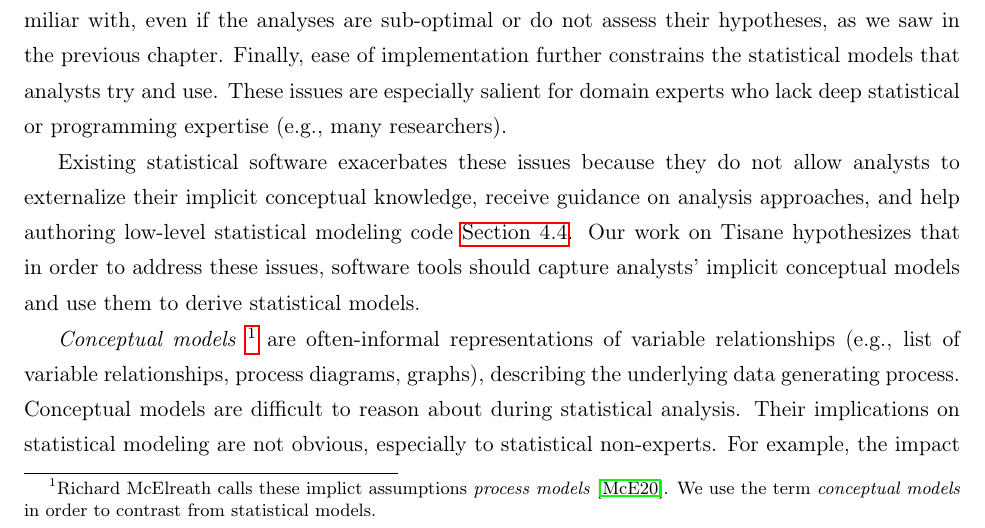
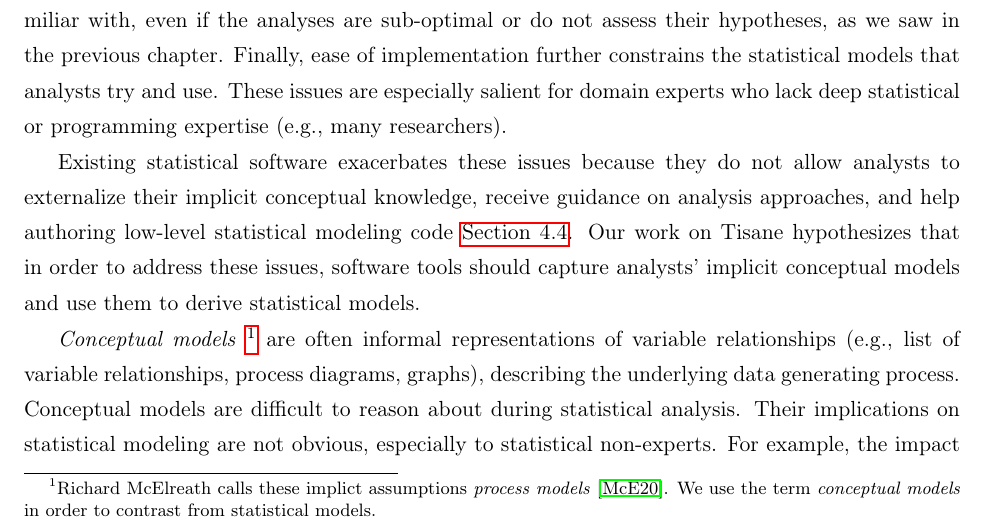
Before and after one commit to emjun/dissertation, a LaTeX thesis (dissertation.tex, which reads 08-tisane.tex): part of page 83 of 189, cut so that both start at the same text. Compiled offline with pdfLaTeX.

Commit message:
Minor fixes

```diff
--- a/08-tisane.tex
+++ b/08-tisane.tex
@@ -30,7 +30,7 @@ conceptual models and use them to derive statistical models.
 \textit{Conceptual models}~\footnote{Richard McElreath calls these implict
 assumptions \textit{process models}~\cite{mcelreath2020statistical}. We use the
 term \textit{conceptual models} in order to contrast from statistical models.}
-are often-informal representations of variable relationships (e.g., list of
+are often informal representations of variable relationships (e.g., list of
 variable relationships, process diagrams, graphs), describing the underlying
 data generating process. Conceptual models are difficult to reason about during
 statistical analysis. Their implications on statistical modeling are not
```
Also changed, not shown: 2 other files.
